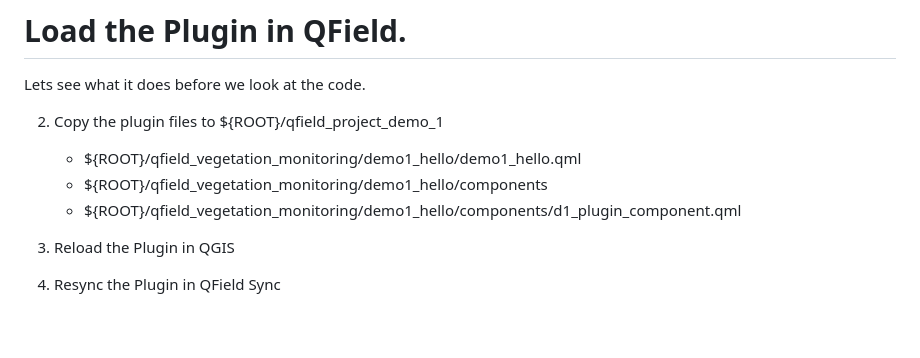
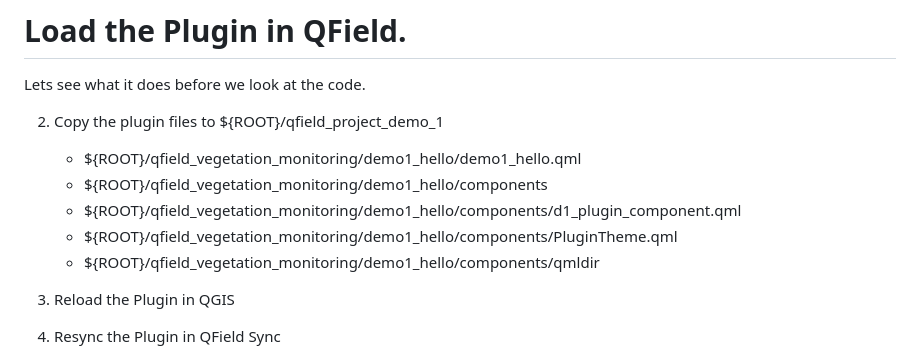
Before and after one commit to HeatherHillers/workshop_qfield_plugins_de, a Markdown page: docs/demo1/README.md, the part around the change. Drawn GitHub-style; blank space fills up the shorter version.

Commit message:
explain the use of PluginTheme in the demo1 documentation.

```diff
--- a/docs/demo1/README.md
+++ b/docs/demo1/README.md
@@ -43,6 +43,8 @@ Lets see what it does before we look at the code.
    - ${ROOT}/qfield_vegetation_monitoring/demo1_hello/demo1_hello.qml
    - ${ROOT}/qfield_vegetation_monitoring/demo1_hello/components
    - ${ROOT}/qfield_vegetation_monitoring/demo1_hello/components/d1_plugin_component.qml
+   - ${ROOT}/qfield_vegetation_monitoring/demo1_hello/components/PluginTheme.qml
+   - ${ROOT}/qfield_vegetation_monitoring/demo1_hello/components/qmldir
 
 
 3. Reload the Plugin in QGIS
```
Also changed, not shown: docs/demo1/qml_demo1.md (+11 -11 lines).
